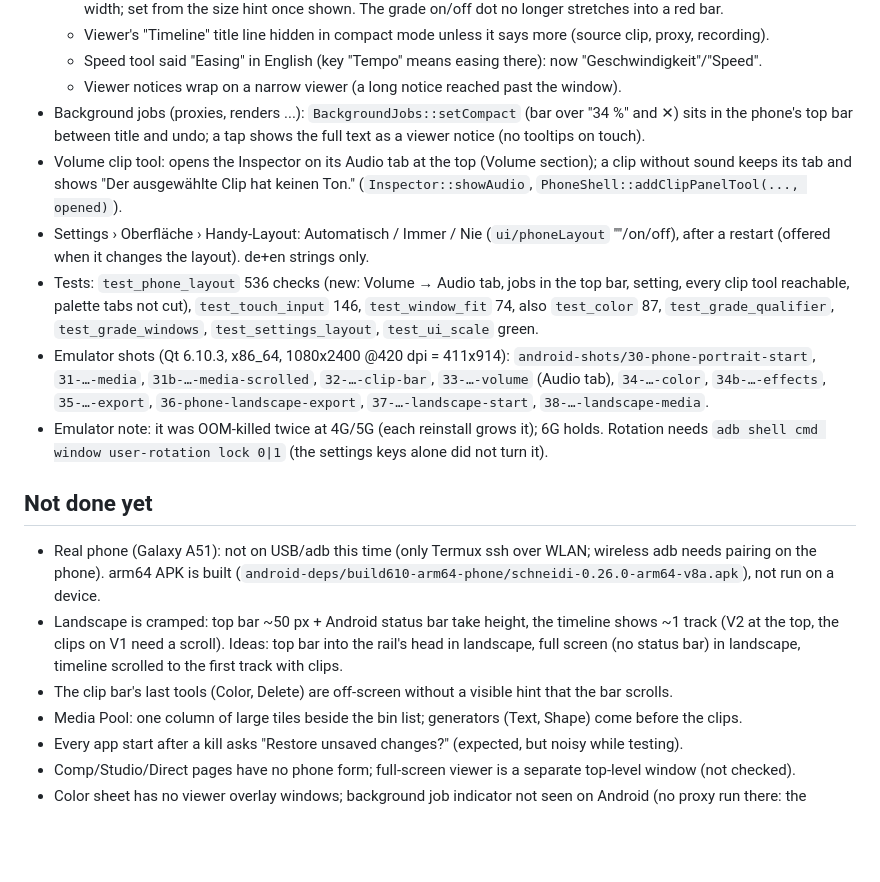
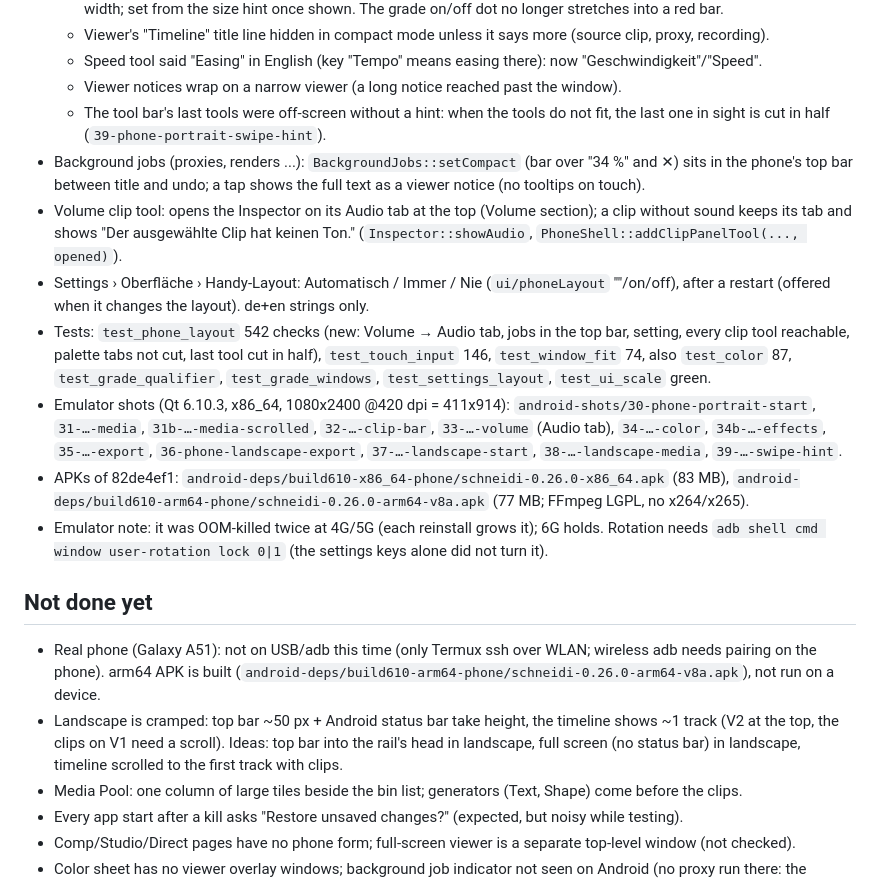
Before and after one commit to OnkelTheorie/schneidi, a Markdown page: PHONE-LAYOUT-WIP.md, the part around the change. Drawn GitHub-style; blank space fills up the shorter version.

Commit message:
Phone layout: swipe-hint shot, progress log
Co-Authored-By: Claude Opus 5.5 <noreply@anthropic.com>

```diff
--- a/PHONE-LAYOUT-WIP.md
+++ b/PHONE-LAYOUT-WIP.md
@@ -43,18 +43,22 @@
   - Viewer's "Timeline" title line hidden in compact mode unless it says more (source clip, proxy, recording).
   - Speed tool said "Easing" in English (key "Tempo" means easing there): now "Geschwindigkeit"/"Speed".
   - Viewer notices wrap on a narrow viewer (a long notice reached past the window).
+  - The tool bar's last tools were off-screen without a hint: when the tools do not fit, the last one in sight is cut
+    in half (`39-phone-portrait-swipe-hint`).
 - Background jobs (proxies, renders ...): `BackgroundJobs::setCompact` (bar over "34 %" and ✕) sits in the phone's top
   bar between title and undo; a tap shows the full text as a viewer notice (no tooltips on touch).
 - Volume clip tool: opens the Inspector on its Audio tab at the top (Volume section); a clip without sound keeps its tab
   and shows "Der ausgewählte Clip hat keinen Ton." (`Inspector::showAudio`, `PhoneShell::addClipPanelTool(..., opened)`).
 - Settings › Oberfläche › Handy-Layout: Automatisch / Immer / Nie (`ui/phoneLayout` ""/on/off), after a restart
   (offered when it changes the layout). de+en strings only.
-- Tests: `test_phone_layout` 536 checks (new: Volume → Audio tab, jobs in the top bar, setting, every clip tool
-  reachable, palette tabs not cut), `test_touch_input` 146, `test_window_fit` 74, also `test_color` 87,
+- Tests: `test_phone_layout` 542 checks (new: Volume → Audio tab, jobs in the top bar, setting, every clip tool
+  reachable, palette tabs not cut, last tool cut in half), `test_touch_input` 146, `test_window_fit` 74, also `test_color` 87,
   `test_grade_qualifier`, `test_grade_windows`, `test_settings_layout`, `test_ui_scale` green.
 - Emulator shots (Qt 6.10.3, x86_64, 1080x2400 @420 dpi = 411x914): `android-shots/30-phone-portrait-start`,
   `31-…-media`, `31b-…-media-scrolled`, `32-…-clip-bar`, `33-…-volume` (Audio tab), `34-…-color`, `34b-…-effects`,
-  `35-…-export`, `36-phone-landscape-export`, `37-…-landscape-start`, `38-…-landscape-media`.
+  `35-…-export`, `36-phone-landscape-export`, `37-…-landscape-start`, `38-…-landscape-media`, `39-…-swipe-hint`.
+- APKs of 82de4ef1: `android-deps/build610-x86_64-phone/schneidi-0.26.0-x86_64.apk` (83 MB),
+  `android-deps/build610-arm64-phone/schneidi-0.26.0-arm64-v8a.apk` (77 MB; FFmpeg LGPL, no x264/x265).
 - Emulator note: it was OOM-killed twice at 4G/5G (each reinstall grows it); 6G holds. Rotation needs
   `adb shell cmd window user-rotation lock 0|1` (the settings keys alone did not turn it).
 
@@ -64,7 +68,6 @@
 - Landscape is cramped: top bar ~50 px + Android status bar take height, the timeline shows ~1 track (V2 at the top,
   the clips on V1 need a scroll). Ideas: top bar into the rail's head in landscape, full screen (no status bar) in
   landscape, timeline scrolled to the first track with clips.
-- The clip bar's last tools (Color, Delete) are off-screen without a visible hint that the bar scrolls.
 - Media Pool: one column of large tiles beside the bin list; generators (Text, Shape) come before the clips.
 - Every app start after a kill asks "Restore unsaved changes?" (expected, but noisy while testing).
 - Comp/Studio/Direct pages have no phone form; full-screen viewer is a separate top-level window (not checked).
```
Also changed, not shown: android-shots/39-phone-portrait-swipe-hint.png (added).
